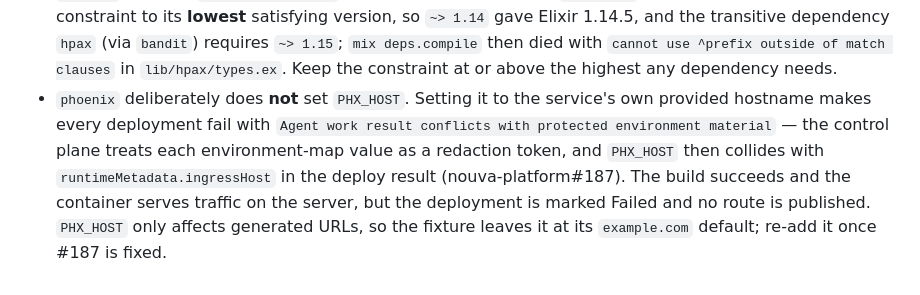
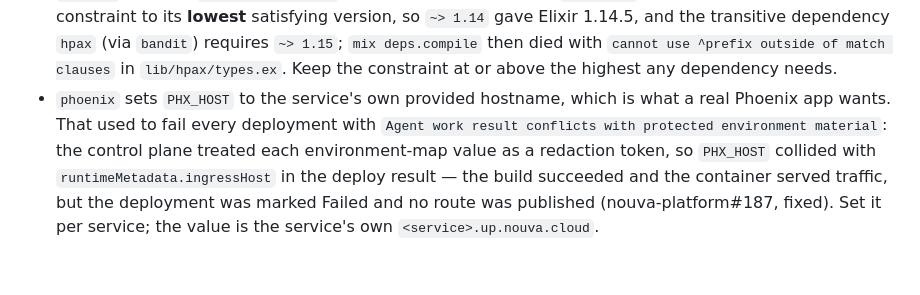
Before and after one commit to tjthiagocosta/deployment-tester, a Markdown page: FRAMEWORKS.md, the part around the change. Rendered like a GitHub page.

Commit message:
docs: PHX_HOST is safe again now that nouva-platform#187 is fixed

```diff
--- a/FRAMEWORKS.md
+++ b/FRAMEWORKS.md
@@ -72,10 +72,10 @@ build must still stream and retain its build output in the dashboard.
   transitive dependency `hpax` (via `bandit`) requires `~> 1.15`; `mix deps.compile` then died with
   `cannot use ^prefix outside of match clauses` in `lib/hpax/types.ex`. Keep the constraint at or
   above the highest any dependency needs.
-- `phoenix` deliberately does **not** set `PHX_HOST`. Setting it to the service's own provided
-  hostname makes every deployment fail with `Agent work result conflicts with protected environment
-  material` — the control plane treats each environment-map value as a redaction token, and
-  `PHX_HOST` then collides with `runtimeMetadata.ingressHost` in the deploy result
-  (nouva-platform#187). The build succeeds and the container serves traffic on the server, but the
-  deployment is marked Failed and no route is published. `PHX_HOST` only affects generated URLs, so
-  the fixture leaves it at its `example.com` default; re-add it once #187 is fixed.
+- `phoenix` sets `PHX_HOST` to the service's own provided hostname, which is what a real Phoenix
+  app wants. That used to fail every deployment with `Agent work result conflicts with protected
+  environment material`: the control plane treated each environment-map value as a redaction token,
+  so `PHX_HOST` collided with `runtimeMetadata.ingressHost` in the deploy result — the build
+  succeeded and the container served traffic, but the deployment was marked Failed and no route was
+  published (nouva-platform#187, fixed). Set it per service; the value is the service's own
+  `<service>.up.nouva.cloud`.
```
